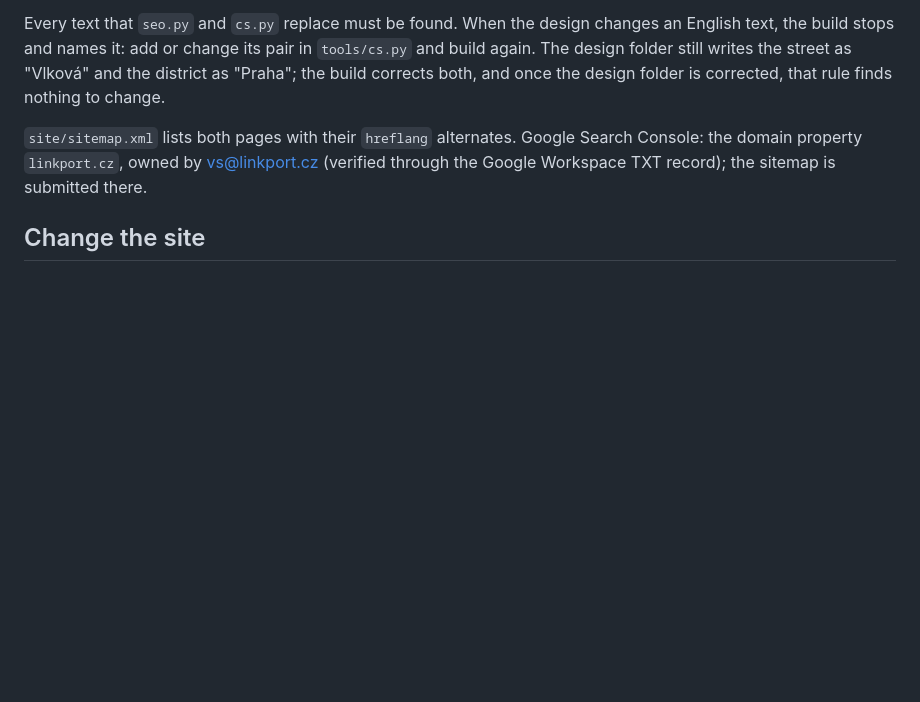
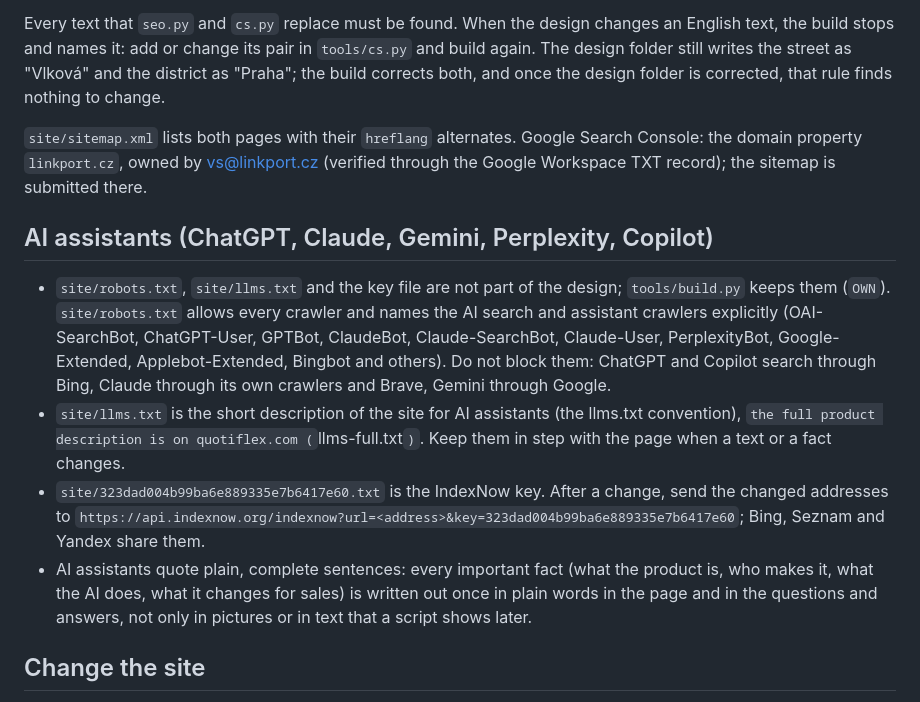
Before and after one commit to TeodorroHub/linkport-site, a Markdown page: README.md, the part around the change. Rendered like a GitHub page; blank space fills up the shorter version.

Commit message:
README: AI assistants, llms.txt and IndexNow
Co-Authored-By: Claude Opus 5.5 <noreply@anthropic.com>
Claude-Session: https://claude.ai/code/session_01ASfX2Y47VcCeS18XydeTHT

```diff
--- a/README.md
+++ b/README.md
@@ -101,6 +101,21 @@ once the design folder is corrected, that rule finds nothing to change.
 property `linkport.cz`, owned by vs@linkport.cz (verified through the Google Workspace TXT record);
 the sitemap is submitted there.
 
+## AI assistants (ChatGPT, Claude, Gemini, Perplexity, Copilot)
+
+- `site/robots.txt`, `site/llms.txt` and the key file are not part of the design; `tools/build.py`
+  keeps them (`OWN`). `site/robots.txt` allows every crawler and names the AI search and assistant crawlers explicitly
+  (OAI-SearchBot, ChatGPT-User, GPTBot, ClaudeBot, Claude-SearchBot, Claude-User, PerplexityBot,
+  Google-Extended, Applebot-Extended, Bingbot and others). Do not block them: ChatGPT and Copilot
+  search through Bing, Claude through its own crawlers and Brave, Gemini through Google.
+- `site/llms.txt` is the short description of the site for AI assistants (the llms.txt convention),
+  `the full product description is on quotiflex.com (`llms-full.txt`)`. Keep them in step with the page when a text or a fact changes.
+- `site/323dad004b99ba6e889335e7b6417e60.txt` is the IndexNow key. After a change, send the changed addresses to
+  `https://api.indexnow.org/indexnow?url=<address>&key=323dad004b99ba6e889335e7b6417e60`; Bing, Seznam and Yandex share them.
+- AI assistants quote plain, complete sentences: every important fact (what the product is, who makes
+  it, what the AI does, what it changes for sales) is written out once in plain words in the page and
+  in the questions and answers, not only in pictures or in text that a script shows later.
+
 ## Change the site
 
 The design is edited in its own folder (on Vladimir's computer: `E:\LinkPort website\linkport-landing\linkport-landing`).
```
